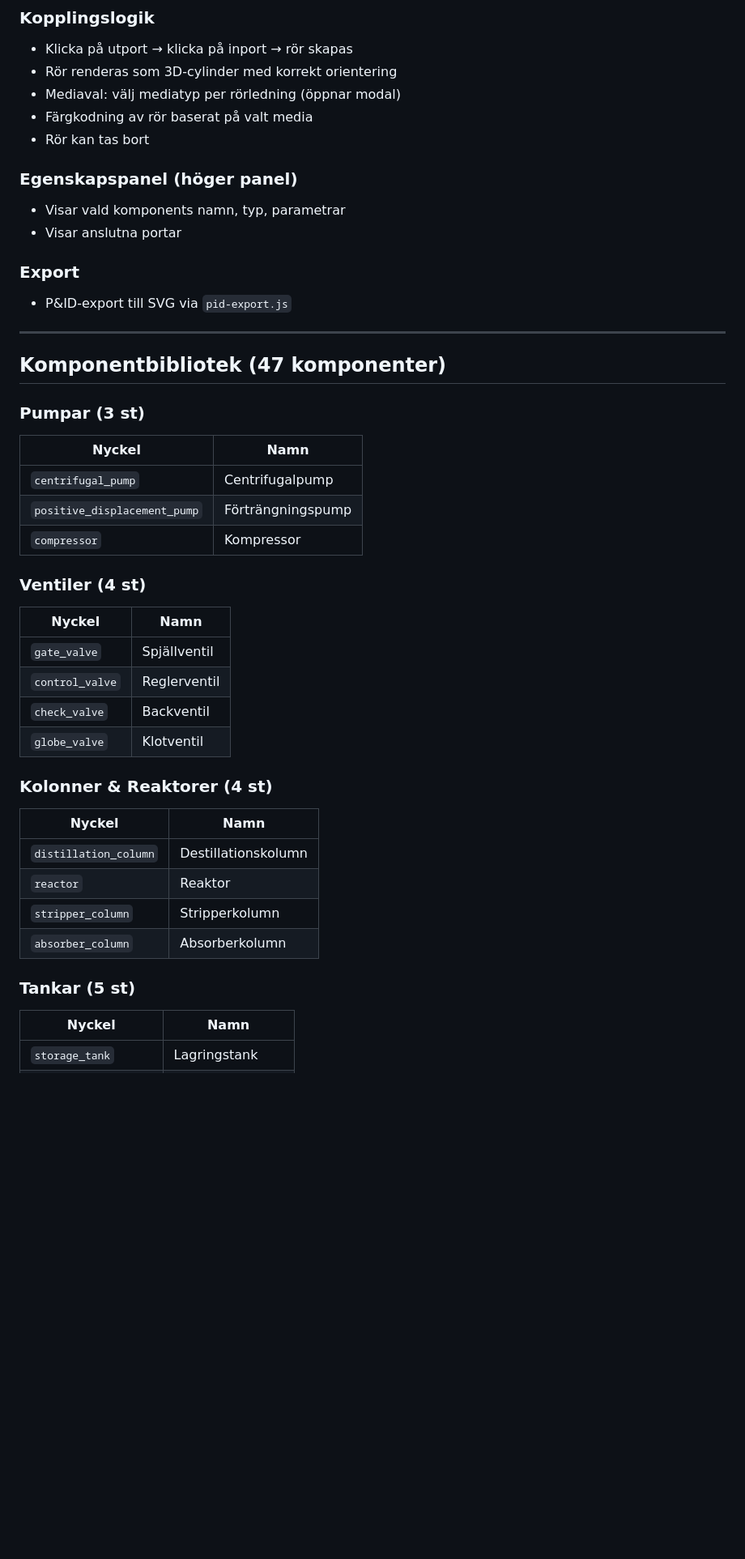
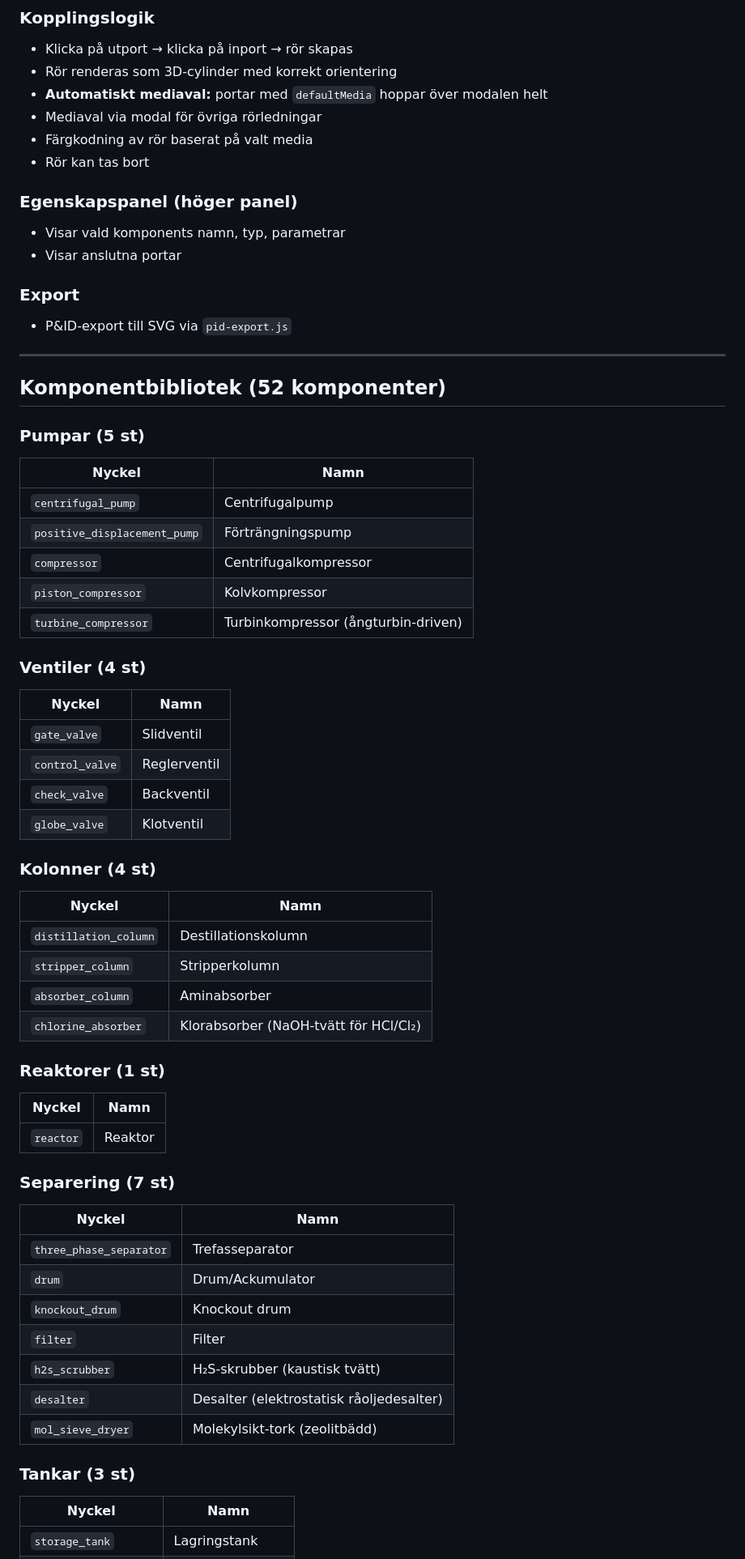
Before and after one commit to Erik-Edward/process-builder-3d, a Markdown page: PROGRESS.md, the part around one of its changes. Shown at 81% size. Drawn GitHub-style; blank space fills up the shorter version.

```diff
--- a/PROGRESS.md
+++ b/PROGRESS.md
@@ -63,7 +65,8 @@ process-builder-3d/
 ### Kopplingslogik
 - Klicka på utport → klicka på inport → rör skapas
 - Rör renderas som 3D-cylinder med korrekt orientering
-- Mediaval: välj mediatyp per rörledning (öppnar modal)
+- **Automatiskt mediaval:** portar med `defaultMedia` hoppar över modalen helt
+- Mediaval via modal för övriga rörledningar
 - Färgkodning av rör baserat på valt media
 - Rör kan tas bort
 
@@ -76,32 +79,50 @@ process-builder-3d/
 
 ---
 
-## Komponentbibliotek (47 komponenter)
+## Komponentbibliotek (52 komponenter)
 
-### Pumpar (3 st)
+### Pumpar (5 st)
 | Nyckel | Namn |
 |--------|------|
 | `centrifugal_pump` | Centrifugalpump |
 | `positive_displacement_pump` | Förträngningspump |
-| `compressor` | Kompressor |
+| `compressor` | Centrifugalkompressor |
+| `piston_compressor` | Kolvkompressor |
+| `turbine_compressor` | Turbinkompressor (ångturbin-driven) |
 
 ### Ventiler (4 st)
 | Nyckel | Namn |
 |--------|------|
-| `gate_valve` | Spjällventil |
+| `gate_valve` | Slidventil |
 | `control_valve` | Reglerventil |
 | `check_valve` | Backventil |
 | `globe_valve` | Klotventil |
 
-### Kolonner & Reaktorer (4 st)
+### Kolonner (4 st)
 | Nyckel | Namn |
 |--------|------|
 | `distillation_column` | Destillationskolumn |
+| `stripper_column` | Stripperkolumn |
+| `absorber_column` | Aminabsorber |
+| `chlorine_absorber` | Klorabsorber (NaOH-tvätt för HCl/Cl₂) |
+
+### Reaktorer (1 st)
+| Nyckel | Namn |
+|--------|------|
 | `reactor` | Reaktor |
-| `stripper_column` | Stripperkolumn |
-| `absorber_column` | Absorberkolumn |
 
-### Tankar (5 st)
+### Separering (7 st)
+| Nyckel | Namn |
+|--------|------|
+| `three_phase_separator` | Trefasseparator |
+| `drum` | Drum/Ackumulator |
+| `knockout_drum` | Knockout drum |
+| `filter` | Filter |
+| `h2s_scrubber` | H₂S-skrubber (kaustisk tvätt) |
+| `desalter` | Desalter (elektrostatisk råoljedesalter) |
+| `mol_sieve_dryer` | Molekylsikt-tork (zeolitbädd) |
+
+### Tankar (3 st)
 | Nyckel | Namn |
 |--------|------|
 | `storage_tank` | Lagringstank |
```
Also changed, not shown: other parts of PROGRESS.md (+105 -65 lines), CLAUDE.md (+30 -19 lines).
